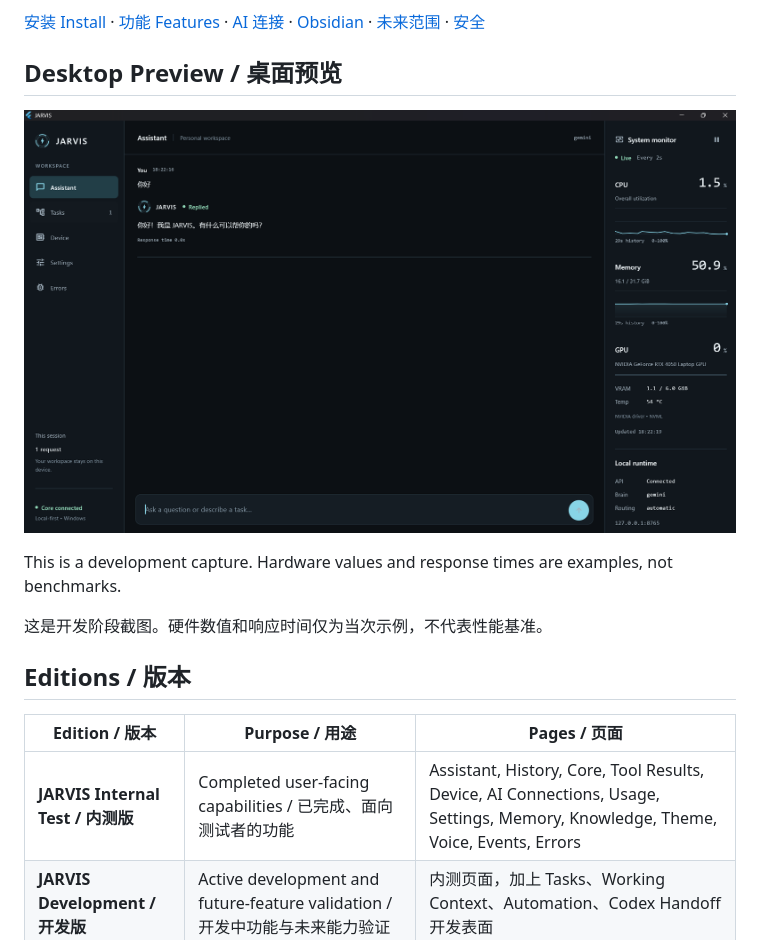
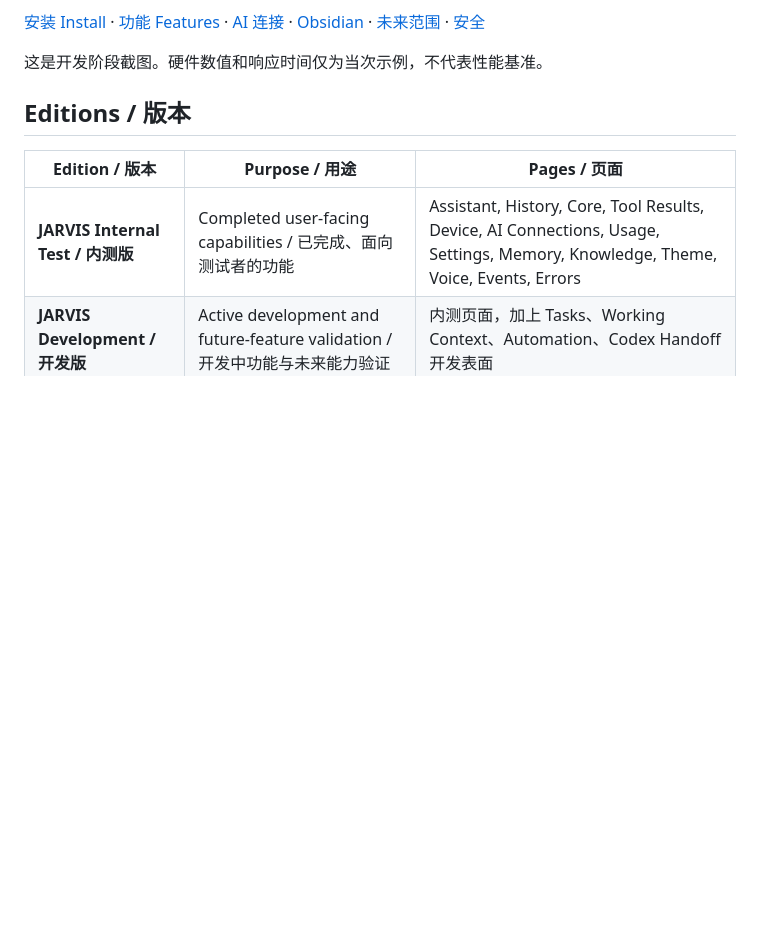
Before and after one commit to Justin11-13/JARVIS_Local_AI, a Markdown page: README.md, the part around the change. Rendered like a GitHub page; blank space fills up the shorter version.

Commit message:
Remove Desktop Preview section from README
Removed the Desktop Preview section and its associated image from the README.

```diff
--- a/README.md
+++ b/README.md
@@ -20,12 +20,6 @@ The current public-facing milestone is **JARVIS Internal Test**. It packages the
 > **Internal test status / 内测状态：** Package and packaged runtime verification passed on the development Windows host. Installation under a separate clean Windows account is still pending. The installer is unsigned, so Windows may show a SmartScreen warning. / 安装包及其运行时已在开发机通过验证，但尚未在独立的干净 Windows 账户完成安装验收。安装器目前未签名，因此 Windows 可能显示 SmartScreen 提示。
 
 [安装 Install](#install--安装内测版) · [功能 Features](#current-features--当前功能) · [AI 连接](#ai-connections--ai-连接) · [Obsidian](#obsidian-optional--可选-obsidian) · [未来范围](#future-scope--未来范围) · [安全](#security-boundary--安全边界)
-
-## Desktop Preview / 桌面预览
-
-![JARVIS Assistant workspace](docs/screenshots/assistant-workspace.png)
-
-This is a development capture. Hardware values and response times are examples, not benchmarks.
 
 这是开发阶段截图。硬件数值和响应时间仅为当次示例，不代表性能基准。
 
```
